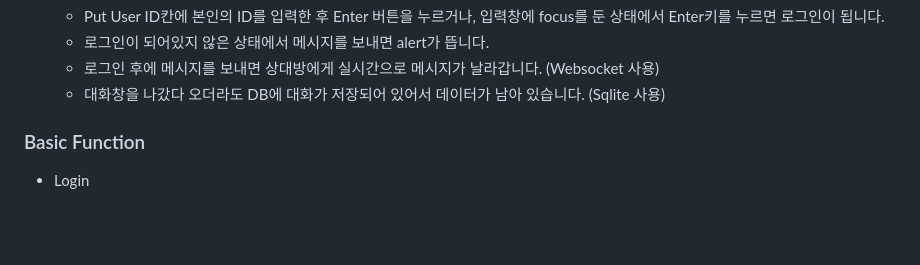
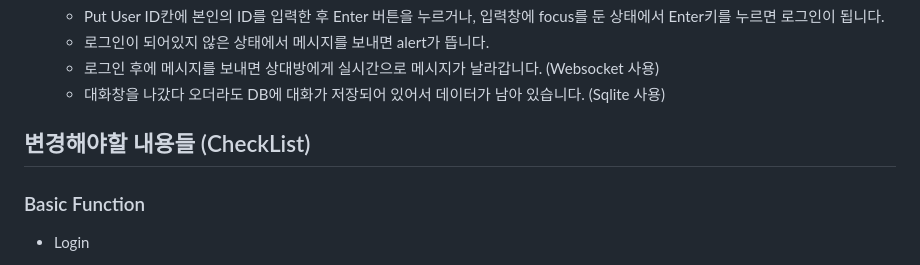
Before and after one commit to JihunSKKU/messenger, a Markdown page: README.md, the part around one of its changes. Drawn GitHub-style; blank space fills up the shorter version.

```diff
--- a/README.md
+++ b/README.md
@@ -22,6 +22,8 @@
     -   로그인이 되어있지 않은 상태에서 메시지를 보내면 alert가 뜹니다.
     -   로그인 후에 메시지를 보내면 상대방에게 실시간으로 메시지가 날라갑니다. (Websocket 사용)
     -   대화창을 나갔다 오더라도 DB에 대화가 저장되어 있어서 데이터가 남아 있습니다. (Sqlite 사용)
+
+## 변경해야할 내용들 (CheckList)
 
 ### Basic Function
 
```
Also changed, not shown: other parts of README.md (+2 -2 lines).
